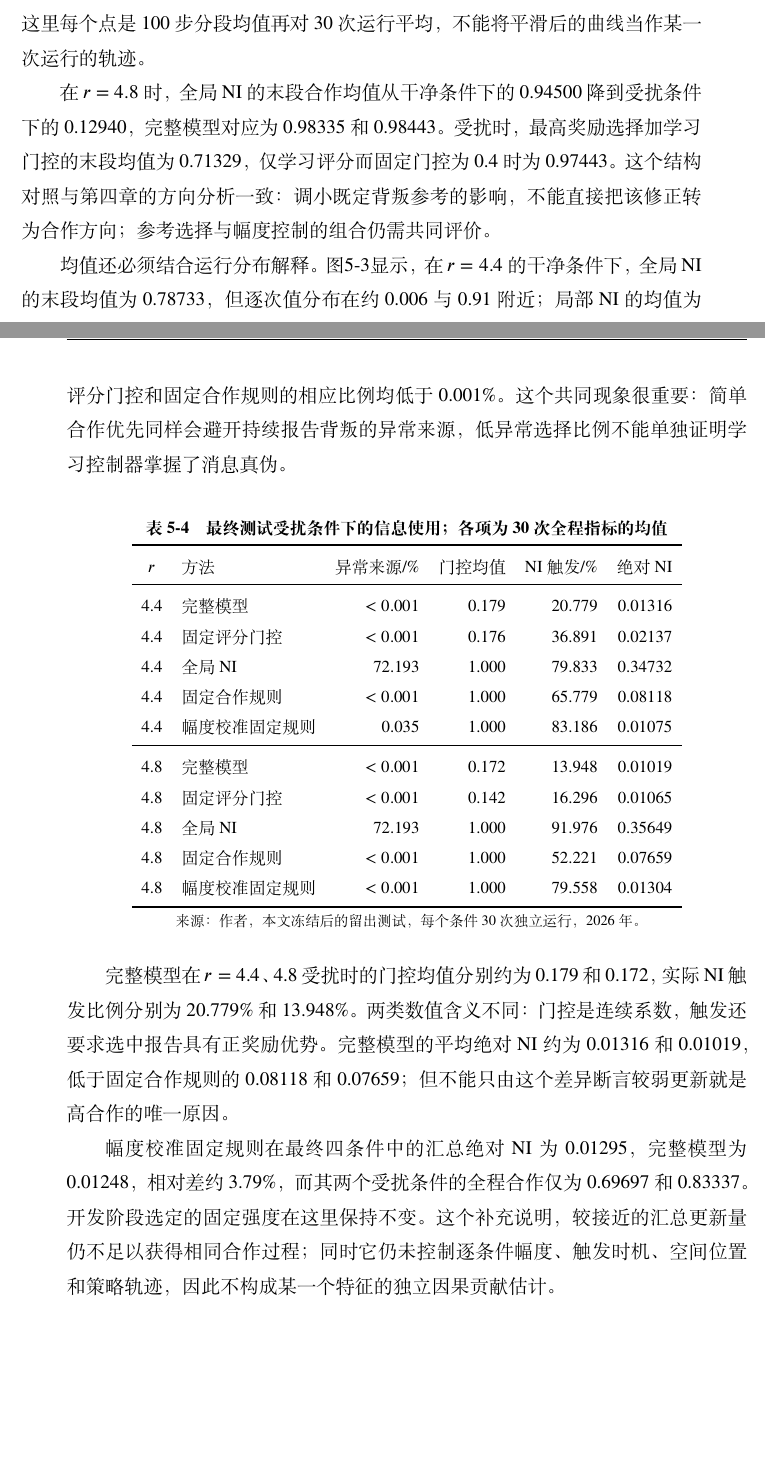
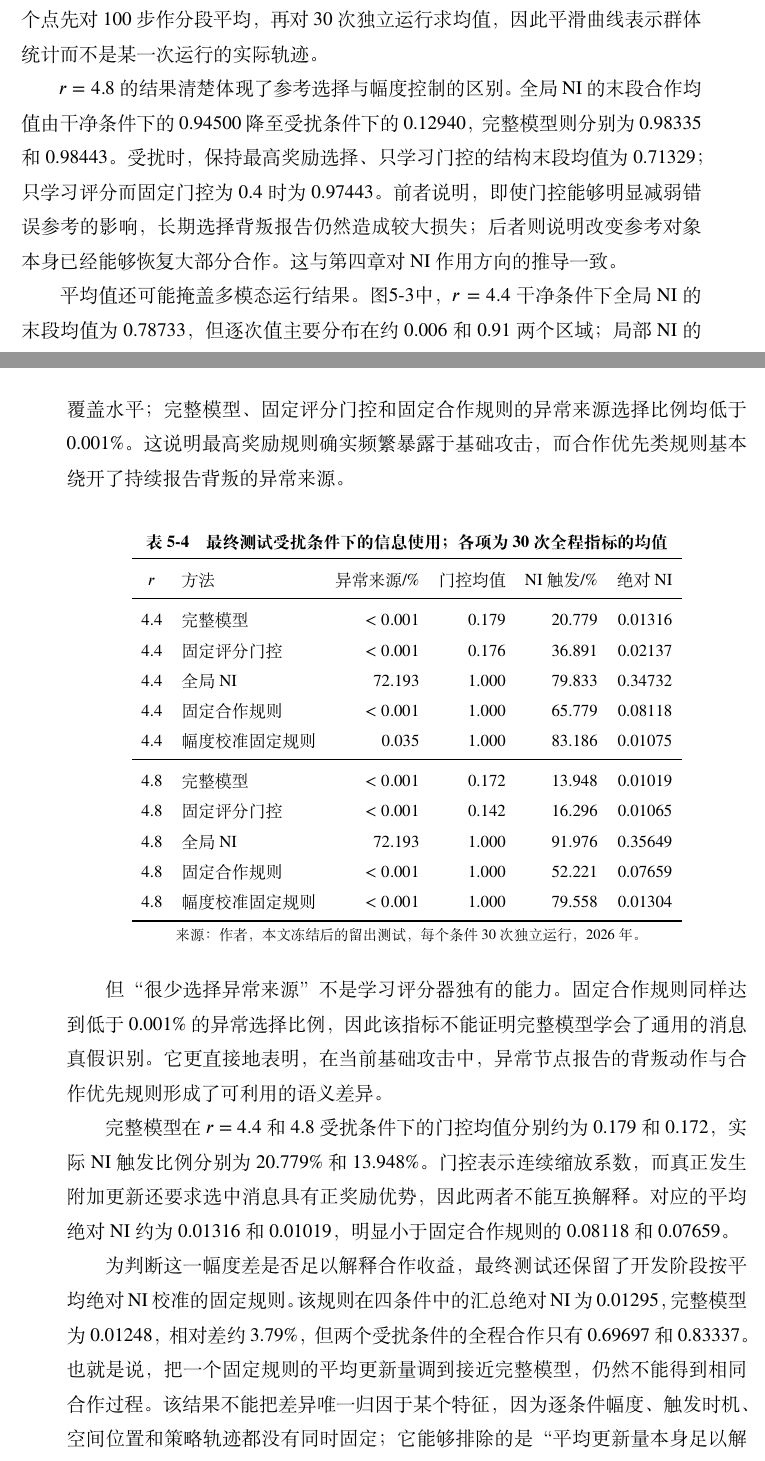
Before and after one commit to jac0626/Neighbor-Aware-Reinforcement-Learning-Fosters-Cooperation-in-Spatial-Public-Goods-Games-, a LaTeX thesis (thesis/main.tex, which reads thesis/chapters/05-final-test.tex): two parts of pages 64 and 67 of 109, joined at a grey line, cut so that both start at the same text, the shorter picture padded with empty space. Compiled offline with XeLaTeX; a missing font is replaced by an installed copy or a similar font.

Commit message:
refine thesis final held-out evaluation narrative

```diff
--- a/thesis/chapters/05-final-test.tex
+++ b/thesis/chapters/05-final-test.tex
@@ -24,7 +24,7 @@
 
 \subsection{学习轨迹、末段水平与运行分布}
 
-图\ref{fig:w2-final-trajectories}展示六种代表方法的平均轨迹，全部十种方法的数值均保留在表格和逐次结果中。完整模型与固定评分门控在所示条件下较早进入高合作区间；全局NI在干净条件下可出现先下降、后恢复，而受到持续高奖励背叛报告后保持低合作。这里每个点是100步分段均值再对30次运行平均，不能将平滑后的曲线当作某一次运行的轨迹。
+全程均值之外，学习轨迹可以显示不同方法在何时进入合作状态。图\ref{fig:w2-final-trajectories}展示六种代表方法的平均轨迹，其余方法的数值保留在完整表格和逐次记录中。完整模型与固定评分门控在所示条件下较早进入高合作区间；全局 NI 在干净条件下仍可能经历先下降、后恢复，而在持续高奖励背叛报告下长期维持低合作。图中每个点先对100步作分段平均，再对30次独立运行求均值，因此平滑曲线表示群体统计而不是某一次运行的实际轨迹。
 
 \begin{figure}[!htbp]
 \centering
@@ -34,9 +34,9 @@
 \par\smallskip{\zihao{-5}\rmfamily 来源：作者，本文冻结后的留出测试，每个条件30次独立运行，2026年。\par}
 \end{figure}
 
-在$r=4.8$时，全局NI的末段合作均值从干净条件下的0.94500降到受扰条件下的0.12940，完整模型对应为0.98335和0.98443。受扰时，最高奖励选择加学习门控的末段均值为0.71329，仅学习评分而固定门控为0.4时为0.97443。这个结构对照与第四章的方向分析一致：调小既定背叛参考的影响，不能直接把该修正转为合作方向；参考选择与幅度控制的组合仍需共同评价。
+$r=4.8$的结果清楚体现了参考选择与幅度控制的区别。全局 NI 的末段合作均值由干净条件下的0.94500降至受扰条件下的0.12940，完整模型则分别为0.98335和0.98443。受扰时，保持最高奖励选择、只学习门控的结构末段均值为0.71329；只学习评分而固定门控为0.4时为0.97443。前者说明，即使门控能够明显减弱错误参考的影响，长期选择背叛报告仍然造成较大损失；后者则说明改变参考对象本身已经能够恢复大部分合作。这与第四章对NI作用方向的推导一致。
 
-均值还必须结合运行分布解释。图\ref{fig:w2-final-tail-distribution}显示，在$r=4.4$的干净条件下，全局NI的末段均值为0.78733，但逐次值分布在约0.006与0.91附近；局部NI的均值为0.37952，也不是大多数运行的典型水平。上尾过滤在$r=4.4$受扰时同样呈现高低合作分离，其末段均值为0.33912、标准差为0.38687。相比之下，完整模型在两个受扰条件的末段标准差分别为0.000415和0.000135，本批30次运行均集中在较高合作区间。
+平均值还可能掩盖多模态运行结果。图\ref{fig:w2-final-tail-distribution}中，$r=4.4$干净条件下全局 NI 的末段均值为0.78733，但逐次值主要分布在约0.006和0.91两个区域；局部 NI 的0.37952均值同样不是多数运行的典型水平。上尾过滤在$r=4.4$受扰时末段均值为0.33912、标准差为0.38687，也呈现明显的高低合作分离。相比之下，完整模型两个受扰条件下的末段标准差分别为0.000415和0.000135，本批30次运行均集中在高合作区间。
 
 \begin{figure}[!htbp]
 \centering
@@ -50,15 +50,17 @@
 
 \subsection{参考来源与实际更新幅度}
 
-表\ref{tab:w2-final-mechanism}按全程口径报告受扰时的信息使用。全局NI约有72.193\%的接收者轮次选中异常发送者，接近其候选集合受到异常来源覆盖的水平。完整模型、固定评分门控和固定合作规则的相应比例均低于0.001\%。这个共同现象很重要：简单合作优先同样会避开持续报告背叛的异常来源，低异常选择比例不能单独证明学习控制器掌握了消息真伪。
+为了理解性能差异如何产生，表\ref{tab:w2-final-mechanism}进一步统计受扰条件下的信息使用。全局 NI 约有72.193\%的接收者轮次选择异常发送者，接近十二候选环境中异常来源的覆盖水平；完整模型、固定评分门控和固定合作规则的异常来源选择比例均低于0.001\%。这说明最高奖励规则确实频繁暴露于基础攻击，而合作优先类规则基本绕开了持续报告背叛的异常来源。
 
 \input{figures/work2-final/mechanism-table.tex}
 
-完整模型在$r=4.4$、4.8受扰时的门控均值分别约为0.179和0.172，实际NI触发比例分别为20.779\%和13.948\%。两类数值含义不同：门控是连续系数，触发还要求选中报告具有正奖励优势。完整模型的平均绝对NI约为0.01316和0.01019，低于固定合作规则的0.08118和0.07659；但不能只由这个差异断言较弱更新就是高合作的唯一原因。
+但“很少选择异常来源”不是学习评分器独有的能力。固定合作规则同样达到低于0.001\%的异常选择比例，因此该指标不能证明完整模型学会了通用的消息真假识别。它更直接地表明，在当前基础攻击中，异常节点报告的背叛动作与合作优先规则形成了可利用的语义差异。
 
-幅度校准固定规则在最终四条件中的汇总绝对NI为0.01295，完整模型为0.01248，相对差约3.79\%，而其两个受扰条件的全程合作仅为0.69697和0.83337。开发阶段选定的固定强度在这里保持不变。这个补充说明，较接近的汇总更新量仍不足以获得相同合作过程；同时它仍未控制逐条件幅度、触发时机、空间位置和策略轨迹，因此不构成某一个特征的独立因果贡献估计。
+完整模型在$r=4.4$和4.8受扰条件下的门控均值分别约为0.179和0.172，实际 NI 触发比例分别为20.779\%和13.948\%。门控表示连续缩放系数，而真正发生附加更新还要求选中消息具有正奖励优势，因此两者不能互换解释。对应的平均绝对 NI 约为0.01316和0.01019，明显小于固定合作规则的0.08118和0.07659。
 
-图\ref{fig:w2-final-snapshot}给出预先指定的1000号种子在$r=4.8$受扰条件下的末轮动作。两类学习控制器与固定合作规则均保留较多合作，最高奖励全局NI则以背叛为主。这一示例与总体统计相符，但图中的900个节点不是900次独立验证。$r=4.4$下同一种子的对应快照也在附录中保留，未按视觉效果更换种子。
+为判断这一幅度差是否足以解释合作收益，最终测试还保留了开发阶段按平均绝对 NI 校准的固定规则。该规则在四条件中的汇总绝对 NI 为0.01295，完整模型为0.01248，相对差约3.79\%，但两个受扰条件的全程合作只有0.69697和0.83337。也就是说，把一个固定规则的平均更新量调到接近完整模型，仍然不能得到相同合作过程。该结果不能把差异唯一归因于某个特征，因为逐条件幅度、触发时机、空间位置和策略轨迹都没有同时固定；它能够排除的是“平均更新量本身足以解释全部收益”这一简单假设。
+
+图\ref{fig:w2-final-snapshot}给出测试前指定的1000号种子在$r=4.8$受扰条件下的末轮动作。两类学习控制器与固定合作规则保留了较多合作，而最高奖励全局 NI 以背叛为主。该图只用于展示与总体统计一致的一次空间实例，900个节点并不是900次独立验证；$r=4.4$下同一种子的对应快照同样保存在附录中，没有根据视觉效果另选种子。
 
 \begin{figure}[!htbp]
 \centering
```
Also changed, not shown: thesis/chapters/05-final-test.tex (20 more changed lines).
